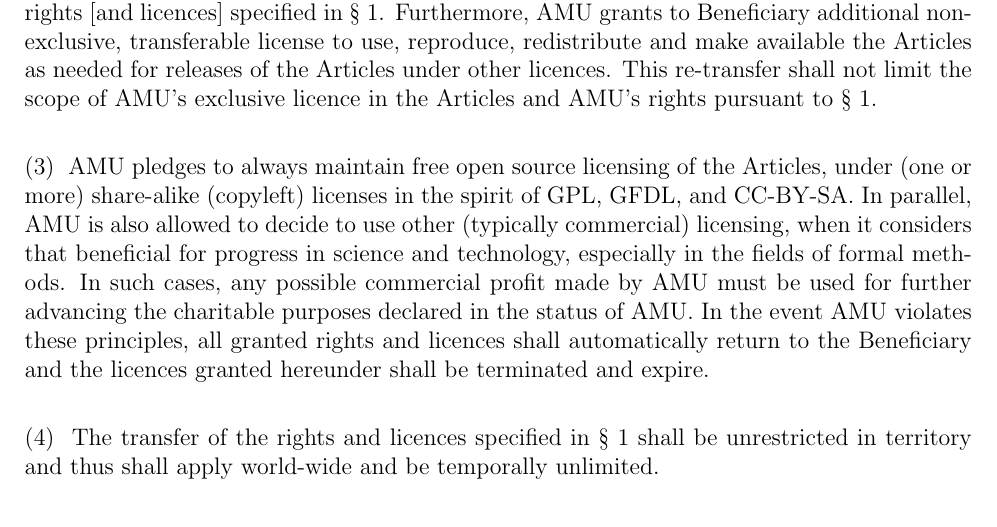
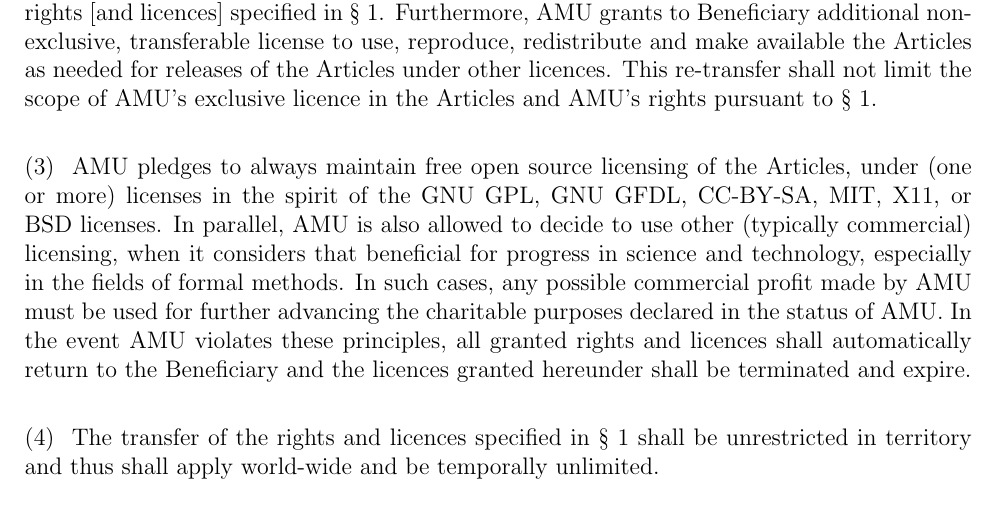
Before and after one commit to JUrban/MMLLicense, a LaTeX document (Mizar_FLA.tex): part of page 4 of 4, cut so that both start at the same text. Compiled offline with pdfLaTeX.

Commit message:
Pledge to FLOSS, not specifically copyleft

```diff
--- a/Mizar_FLA.tex
+++ b/Mizar_FLA.tex
@@ -255,8 +255,9 @@ the scope of AMU's exclusive licence in the Articles and AMU's
 rights pursuant to {\S}~1.\\
 
 \A AMU pledges to always maintain free open source licensing of the
-Articles, under (one or more) share-alike (copyleft) licenses in the
-spirit of GPL, GFDL, and CC-BY-SA. In parallel, AMU is also allowed to
+Articles, under (one or more) licenses in the
+spirit of the GNU GPL, GNU GFDL, CC-BY-SA, MIT, X11, or BSD licenses.
+In parallel, AMU is also allowed to
 decide to use other (typically commercial) licensing, when it
 considers that beneficial for progress in science and technology,
 especially in the fields of formal methods. In such cases, any
```
